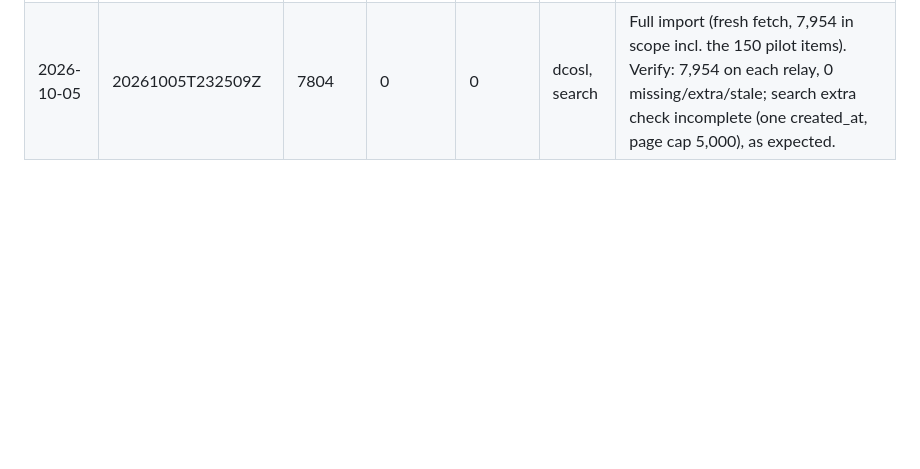
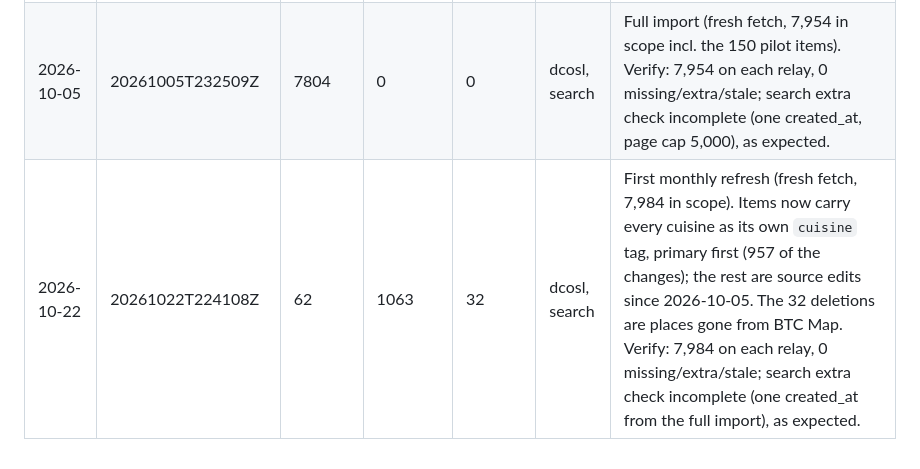
Before and after one commit to aburra16/mise-en-place, a Markdown page: README.md, the part around the change. Drawn GitHub-style; blank space fills up the shorter version.

Commit message:
docs: log the 2026-10-22 refresh on dcosl and search
Co-Authored-By: Claude Opus 5.5 <noreply@anthropic.com>

```diff
--- a/README.md
+++ b/README.md
@@ -269,3 +269,4 @@ The code is MIT; see `LICENSE`.
 |---|---|---|---|---|---|---|
 | 2026-10-05 | 20261005T225258Z-pilot | 150 | 0 | 0 | dcosl | US pilot (`--first-run --pilot 150 --filter country=US`); verify clean on dcosl; published to search later the same day, verify clean. |
 | 2026-10-05 | 20261005T232509Z | 7804 | 0 | 0 | dcosl, search | Full import (fresh fetch, 7,954 in scope incl. the 150 pilot items). Verify: 7,954 on each relay, 0 missing/extra/stale; search extra check incomplete (one created_at, page cap 5,000), as expected. |
+| 2026-10-22 | 20261022T224108Z | 62 | 1063 | 32 | dcosl, search | First monthly refresh (fresh fetch, 7,984 in scope). Items now carry every cuisine as its own `cuisine` tag, primary first (957 of the changes); the rest are source edits since 2026-10-05. The 32 deletions are places gone from BTC Map. Verify: 7,984 on each relay, 0 missing/extra/stale; search extra check incomplete (one created_at from the full import), as expected. |
```
